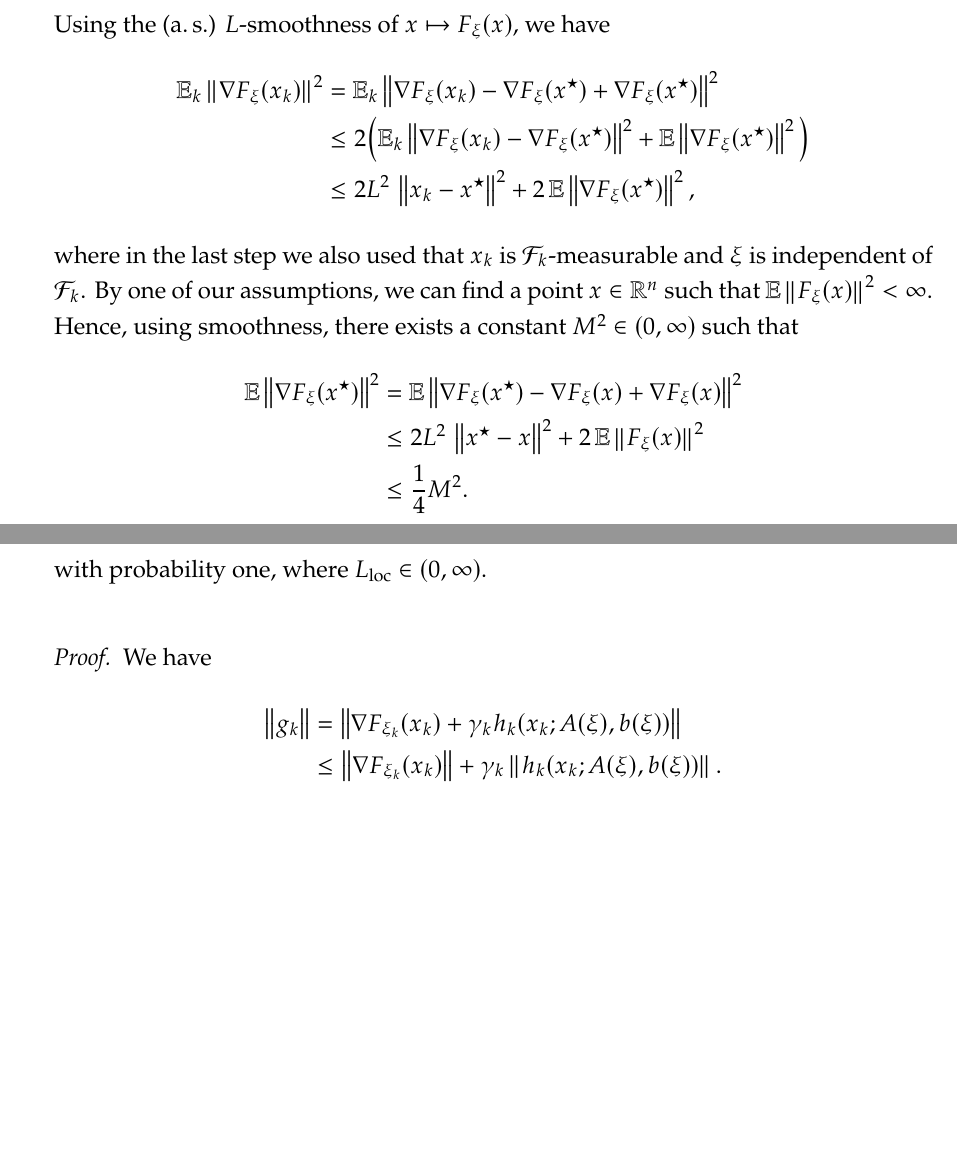
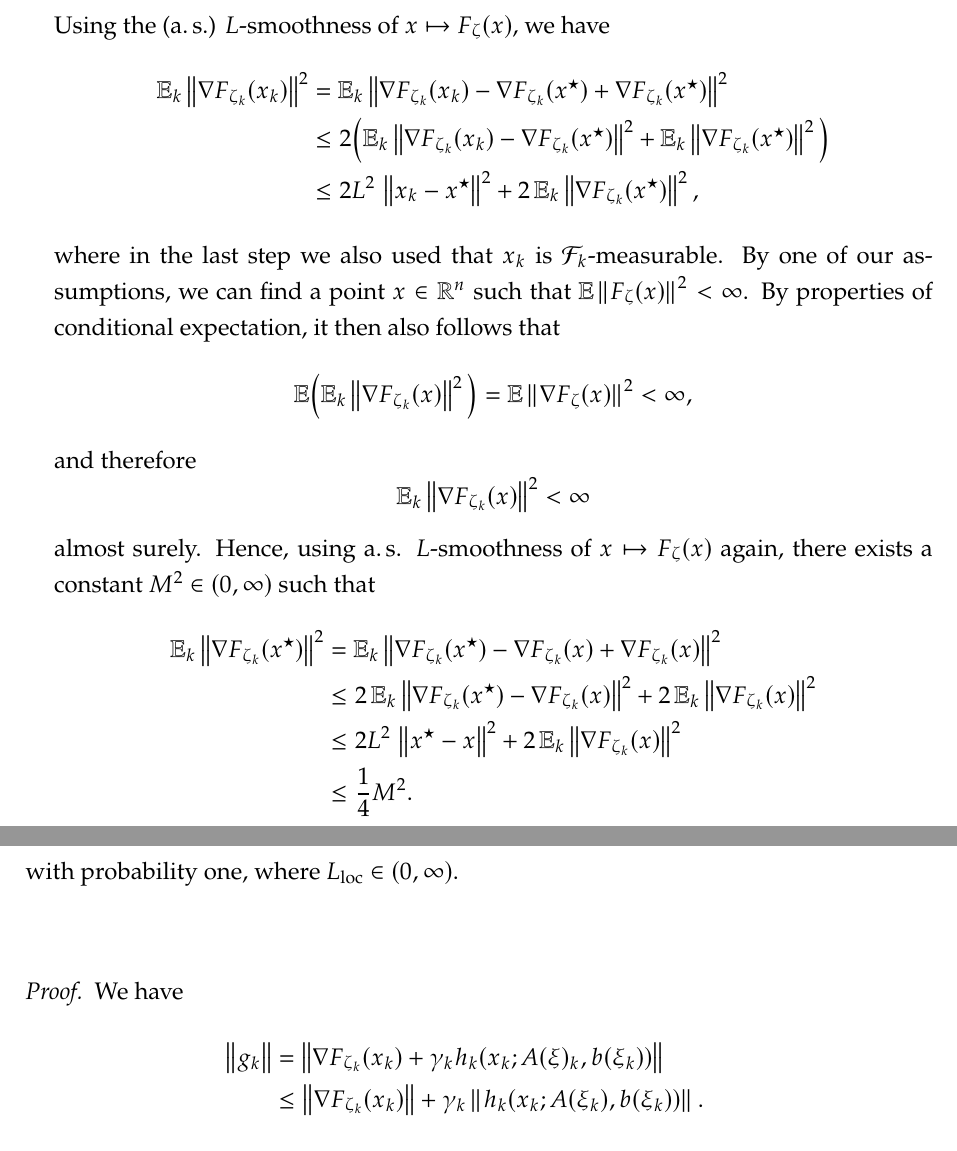
Before and after one commit to amlava/thesis, a LaTeX thesis (thesis/main.tex, which reads thesis/sec/chapter3.tex): two parts of pages 41 and 45 of 73 before the commit and two parts of pages 41 and 46 of 75 after it, joined at a grey line, cut so that both start at the same text, the shorter picture padded with empty space. Compiled offline with pdfLaTeX.

Commit message:
allow different random variables zeta, xi, and allow sampling to be non-independent

```diff
--- a/thesis/sec/chapter3.tex
+++ b/thesis/sec/chapter3.tex
@@ -1026,25 +1028,36 @@ The following lemma will give a bound on the gradient noise $\Var_k(g_k)$.
     \]
     Using the (a.\,s.)
-    $L$-smoothness of $x\mapsto F_\xi(x)$, we have
-    \begin{align*}
-        \E_k\norm{\nabla F_\xi(x_k)}^2
+    $L$-smoothness of $x\mapsto F_\zeta(x)$, we have
+    \begin{align*}
+        \E_k\norm{\nabla F_{\zeta_k}(x_k)}^2
         &=
-        \E_k\norm{\nabla F_\xi(x_k) - \nabla F_\xi(x^\star) + \nabla F_\xi(x^\star)}^2 \\
-        &\leq
-        2\Big( \E_k\norm{\nabla F_\xi(x_k) - \nabla F_\xi(x^\star)}^2 + \E\norm{\nabla F_\xi(x^\star)}^2 \Big) \\
-        &\leq 2 L^2\, \norm{x_k - x^\star}^2 + 2\,\E\norm{\nabla F_\xi(x^\star)}^2,
-    \end{align*}
-    where in the last step we also used that $x_k$ is $\mathcal{F}_k$-measurable and
-    $\xi$ is independent of $\mathcal{F}_k$.
+        \E_k\norm{\nabla F_{\zeta_k}(x_k) - \nabla F_{\zeta_k}(x^\star) + \nabla F_{\zeta_k}(x^\star)}^2 \\
+        &\leq
+        2\Big( \E_k\norm{\nabla F_{\zeta_k}(x_k) - \nabla F_{\zeta_k}(x^\star)}^2 + \E_k\norm{\nabla F_{\zeta_k}(x^\star)}^2 \Big) \\
+        &\leq 2 L^2\, \norm{x_k - x^\star}^2 + 2\,\E_k\norm{\nabla F_{\zeta_k}(x^\star)}^2,
+    \end{align*}
+    where in the last step we also used that $x_k$ is $\mathcal{F}_k$-measurable.
     By one of our assumptions, we can find a point $x\in\R^n$ such that
-    $\E\norm{F_\xi(x)}^2 < \infty$. Hence, using smoothness, there exists a constant
+    $\E\norm{F_\zeta(x)}^2 < \infty$.
+    By properties of conditional expectation, it then also follows that
+    \[
+        \E\Big( \E_k\norm{\nabla F_{\zeta_k}(x)}^2 \Big) = \E\norm{\nabla F_\zeta(x)}^2 < \infty,
+    \]
+    and therefore
+    \[
+        \E_k\norm{\nabla F_{\zeta_k}(x)}^2 < \infty
+    \]
+    almost surely.
+    Hence, using a.\,s. $L$-smoothness of $x\mapsto F_\zeta(x)$ again, there exists a constant
     $M^2\in(0,\infty)$ such that
     \begin{align*}
-        \E\norm{\nabla F_\xi(x^\star)}^2
+        \E_k\norm{\nabla F_{\zeta_k}(x^\star)}^2
         &=
-        \E\norm{\nabla F_\xi(x^\star) - \nabla F_\xi(x) + \nabla F_\xi(x)}^2 \\
-        &\leq
-        2L^2\,\norm{x^\star - x}^2 + 2\,\E\norm{F_\xi(x)}^2 \\
+        \E_k\norm{\nabla F_{\zeta_k}(x^\star) - \nabla F_{\zeta_k}(x) + \nabla F_{\zeta_k}(x)}^2 \\
+        &\leq
+        2\, \E_k\norm{\nabla F_{\zeta_k}(x^\star) - \nabla F_{\zeta_k}(x)}^2 + 2\, \E_k\norm{\nabla F_{\zeta_k}(x)}^2 \\
+        &\leq
+        2L^2\,\norm{x^\star - x}^2 + 2\,\E_k\norm{\nabla F_{\zeta_k}(x)}^2 \\
         &\leq
         \frac{1}{4}M^2.
     \end{align*}
@@ -1290,7 +1303,7 @@ satisfy certain conditions, which are captured in the following assumption.
 \begin{proof}
     We have
     \begin{align*}
-        \norm{g_k} &= \norm{\nabla F_{\xi_k}(x_k) + \gamma_k h_k(x_k; A(\xi), b(\xi))} \\
-                &\leq \norm{\nabla F_{\xi_k}(x_k)} + \gamma_k\norm{h_k(x_k; A(\xi), b(\xi))}.
+        \norm{g_k} &= \norm{\nabla F_{\zeta_k}(x_k) + \gamma_k h_k(x_k; A(\xi)_k, b(\xi_k))} \\
+                &\leq \norm{\nabla F_{\zeta_k}(x_k)} + \gamma_k\norm{h_k(x_k; A(\xi_k), b(\xi_k))}.
     \end{align*}
     By almost-sure smoothness of $(x_k)_{k\in\N_0}$ (\cref{thm:almost-sure-convergence}) and
```
Also changed, not shown: thesis/sec/chapter1.tex (+3 -3 lines), thesis/main.pdf, thesis/sec/chapter3.tex (56 more changed lines).
